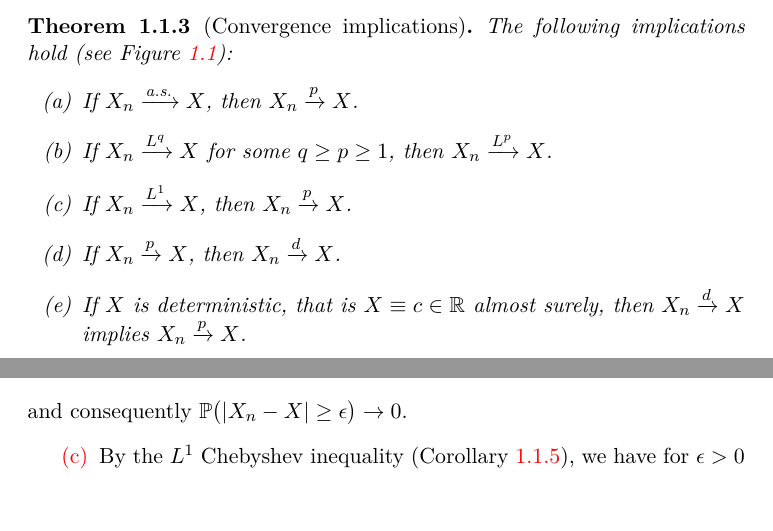
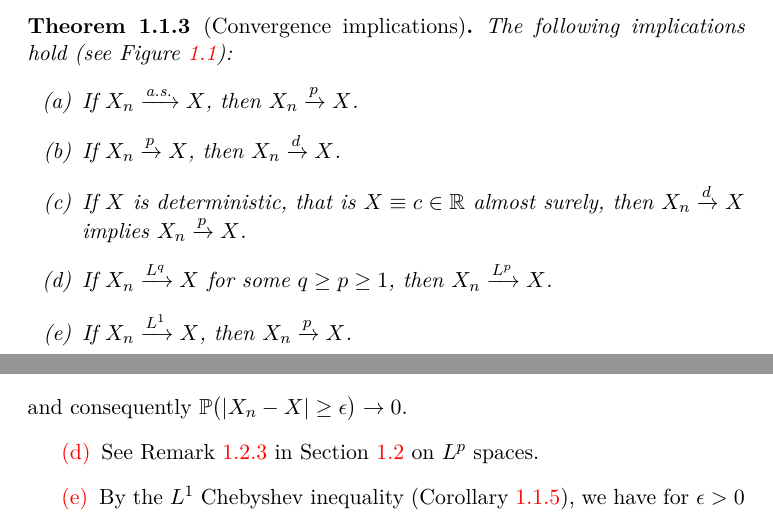
Before and after one commit to FelixBenning/Complements-prob-stat, a LaTeX thesis (Course Notes.tex, which reads sections/convergence.tex): two parts of pages 5 and 7 of 49, joined at a grey line, cut so that both start at the same text. Compiled offline with pdfLaTeX.

```diff
--- a/sections/convergence.tex
+++ b/sections/convergence.tex
@@ -113,15 +113,15 @@
     \begin{enumerate}[label=(\alph*)]
         \item\label{it: as to p}
         If \(X_n \xrightarrow{\as} X\), then \(X_n \xrightarrow{p} X\).
-        \item\label{it: Lq to Lp}
-        If \(X_n \xrightarrow{L^q} X\) for some \(q \ge p \ge 1\), then \(X_n \xrightarrow{L^p} X\).
-        \item\label{it: L1 to p}
-        If \(X_n \xrightarrow{L^1} X\), then \(X_n \xrightarrow{p} X\).
         \item\label{it: p to d}
         If \(X_n \xrightarrow{p} X\), then \(X_n \xrightarrow{d} X\).
         \item \label{it: d to p}
         If \(X\) is deterministic, that is \(X \equiv c\in \real\) almost surely, then
         \(X_n \xrightarrow{d} X\) implies \(X_n \xrightarrow{p} X\).
+        \item\label{it: Lq to Lp}
+        If \(X_n \xrightarrow{L^q} X\) for some \(q \ge p \ge 1\), then \(X_n \xrightarrow{L^p} X\).
+        \item\label{it: L1 to p}
+        If \(X_n \xrightarrow{L^1} X\), then \(X_n \xrightarrow{p} X\).
     \end{enumerate}
     See Exercises \ref{ex: convergence in distribution but not in probability},
     \ref{ex: convergence in probability but not in Lp}, \ref{ex: convergence in
@@ -226,6 +225,8 @@
             \to \Pr_X((c-\epsilon, c+\epsilon)) = 1.
         \]
         and consequently \(\Prob[\big]{\abs{X_n - X} \ge \epsilon} \to 0\).
+
+        \item[\ref{it: Lq to Lp}] See Remark \ref{rem: Lp convergence} in Section \ref{sec: Lp spaces} on \(L^p\) spaces.
 
         \item[\ref{it: L1 to p}] By the \(L^1\) Chebyshev inequality (Corollary
         \ref{cor: markov inequality Lp}), we have for \(\epsilon > 0\) \[
```
Also changed, not shown: sections/convergence.tex (2 more changed lines).
